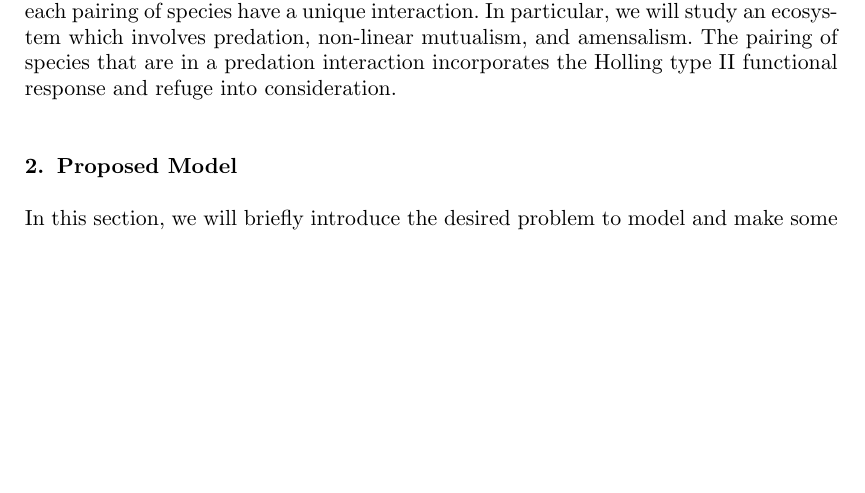
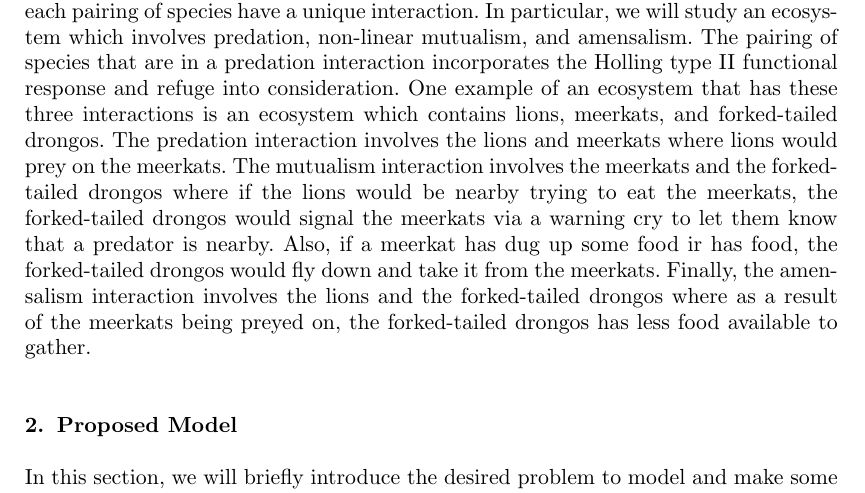
Before and after one commit to rkp1503/Complex-Dynamics-of-a-Three-Species-Ecosystem, a LaTeX document (report/main.tex, which reads report/contents/introduction.tex): part of page 2 of 40, cut so that both start at the same text, the shorter picture padded with empty space. Compiled offline with pdfLaTeX; a missing bibliography style is replaced by a similar one.

Commit message:
Update introduction.tex

```diff
--- a/report/contents/introduction.tex
+++ b/report/contents/introduction.tex
@@ -8,4 +8,4 @@ In the vast realm of biological sciences, understanding the complex interplay of
 
 There have been a plethora of models created to analyze the dynamics of such ecosystems. There are models which considers two species~\cite{GHOSH2017110, CHEN20122790, YU2012208167, HUANG2006672, AZIZALAOUI20031069, XIAO200614, SEN201212, CANTRELL2001206, CHEN20092905, CHEN2010246, KAR2005681, CHATTOPADHYAY1996287, KAR2003125}, three species~\cite{GAKKHAR201654, PANJA2022100153, MENG2014810, ALIDOUSTI2020109688, PEET2005491, SARWARDI2012133, PRIYADARSHI20133202, GAKKHAR2005105, GAKKHAR2007808, Mukherjee2013, DHAKNEMUNDE2012, CHATTOPADHYAY200345, PANJAMONDAL2015, PANJA2017389, KHAJANCHI2017193, JANA2017350} and four species~\cite{JANA2021100942}. Some of these models incorporate a functional response in their model, which include the Beddington–DeAngelis functional response~\cite{CANTRELL2001206}, the Crowley–Martin type functional response~\cite{MENG2014810}, the Holling-type I functional response~\cite{JANA2021100942, Mukherjee2013, CHATTOPADHYAY200345}, the Holling-type II functional response~\cite{GAKKHAR201654, PANJA2022100153, JANA2021100942, GHOSH2017110, YU2012208167, HUANG2006672, AZIZALAOUI20031069, CHEN2010246, SARWARDI2012133, PRIYADARSHI20133202, GAKKHAR2005105, GAKKHAR2007808, Mukherjee2013, CHATTOPADHYAY200345, PANJAMONDAL2015, JANA2017350}, the Holling-type III functional response~\cite{CHATTOPADHYAY200345}, the Leslie-Gower functional response~\cite{YU2012208167, AZIZALAOUI20031069, PRIYADARSHI20133202}, the Monod-Haldane type functional response~\cite{ALIDOUSTI2020109688}, and the Ratio-dependent functional response~\cite{XIAO200614, SEN201212, CANTRELL2001206, KHAJANCHI2017193}. Some models consider prey refuge~\cite{GAKKHAR201654, PANJA2022100153, GHOSH2017110, CHEN20122790, HUANG2006672, CHEN20092905, CHEN2010246, KAR2005681, SARWARDI2012133, Mukherjee2013, KHAJANCHI2017193, JANA2017350}, harvesting~\cite{XIAO200614, KAR2003125, PANJA2017389}, and the Allee effect~\cite{SEN201212}.
 
-In this paper, we will consider a biological system that involves three species with each pairing of species have a unique interaction. In particular, we will study an ecosystem which involves predation, non-linear mutualism, and amensalism. The pairing of species that are in a predation interaction incorporates the Holling type II functional response and refuge into consideration.
+In this paper, we will consider a biological system that involves three species with each pairing of species have a unique interaction. In particular, we will study an ecosystem which involves predation, non-linear mutualism, and amensalism. The pairing of species that are in a predation interaction incorporates the Holling type II functional response and refuge into consideration. One example of an ecosystem that has these three interactions is an ecosystem which contains lions, meerkats, and forked-tailed drongos. The predation interaction involves the lions and meerkats where lions would prey on the meerkats. The mutualism interaction involves the meerkats and the forked-tailed drongos where if the lions would be nearby trying to eat the meerkats, the forked-tailed drongos would signal the meerkats via a warning cry to let them know that a predator is nearby. Also, if a meerkat has dug up some food ir has food, the forked-tailed drongos would fly down and take it from the meerkats. Finally, the amensalism interaction involves the lions and the forked-tailed drongos where as a result of the meerkats being preyed on, the forked-tailed drongos has less food available to gather.
```
